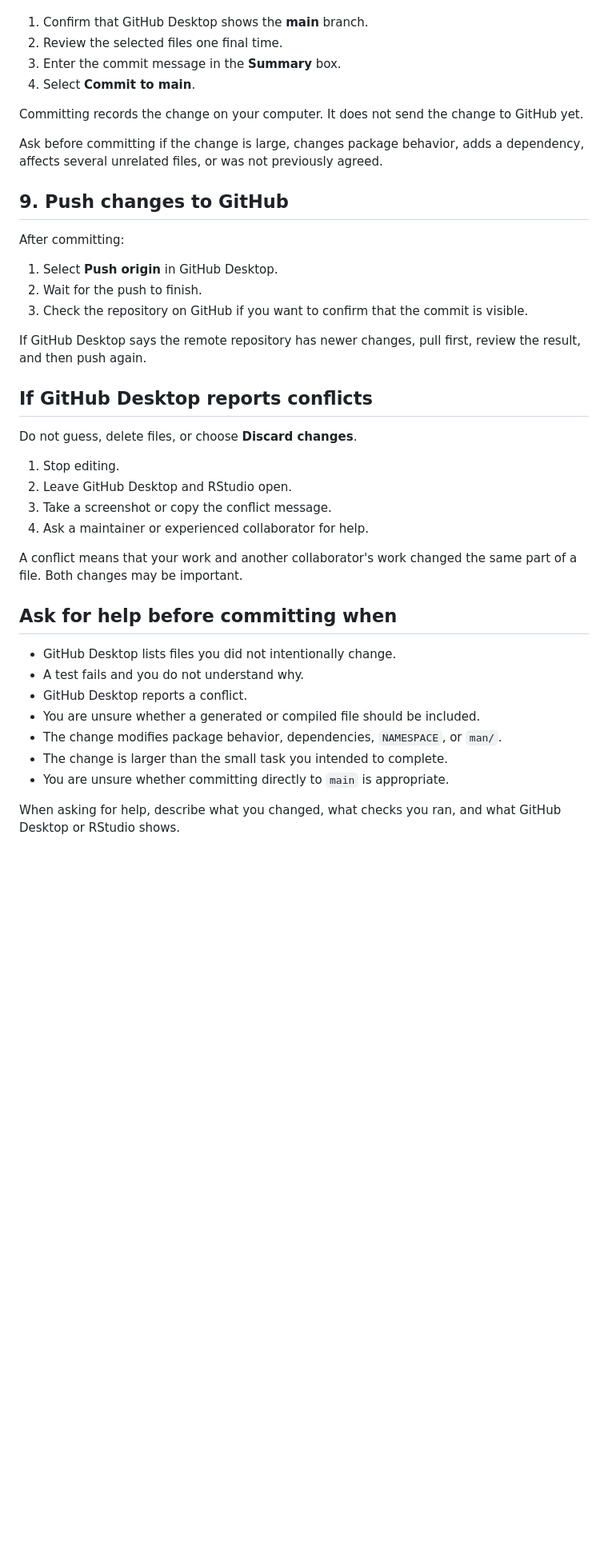
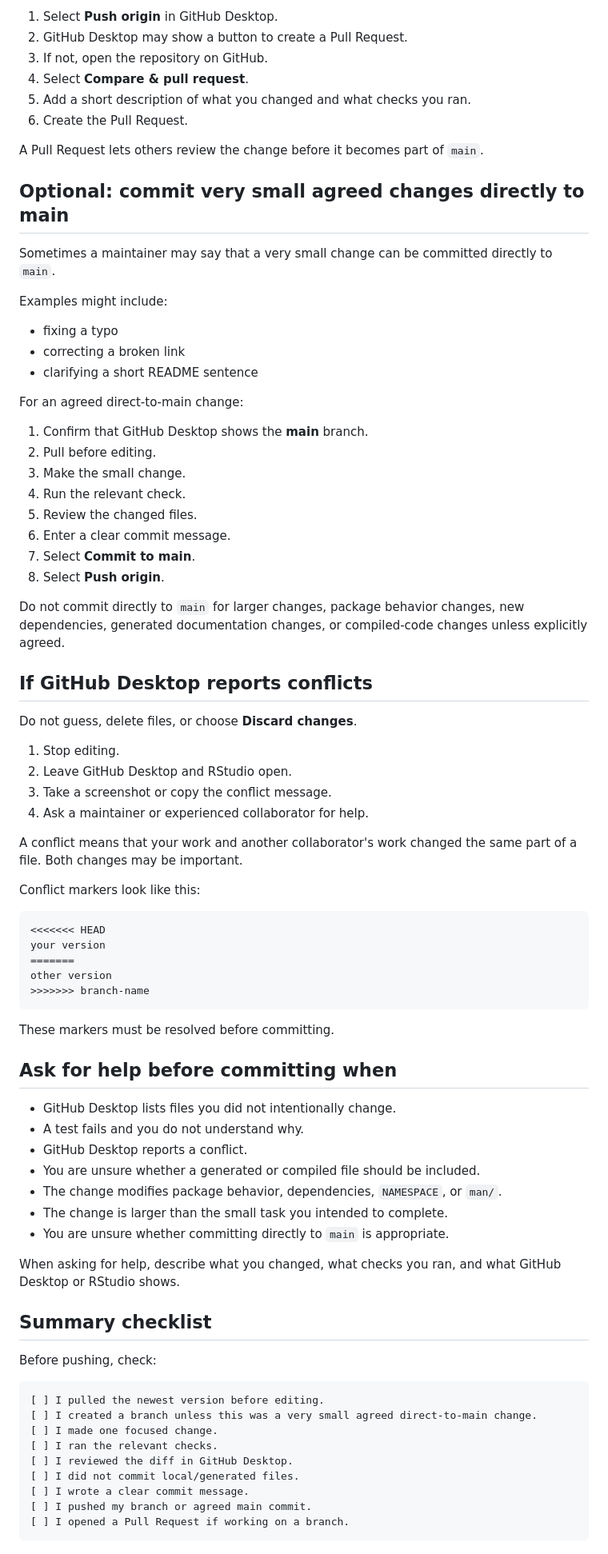
Before and after one commit to psoerensen/qgsim, a Markdown page: dev/github-desktop-workflow.md, the part around one of its changes. Shown at 80% size. GitHub-like rendering; blank space fills up the shorter version.

````diff
--- a/dev/github-desktop-workflow.md
+++ b/dev/github-desktop-workflow.md
@@ -112,26 +133,34 @@ For an agreed, small change:
+1. Select **Push origin** in GitHub Desktop.
+2. GitHub Desktop may show a button to create a Pull Request.
+3. If not, open the repository on GitHub.
+4. Select **Compare & pull request**.
+5. Add a short description of what you changed and what checks you ran.
+6. Create the Pull Request.
+
+A Pull Request lets others review the change before it becomes part of `main`.
+
+## Optional: commit very small agreed changes directly to main
+
+Sometimes a maintainer may say that a very small change can be committed directly to `main`.
+
+Examples might include:
+
+* fixing a typo
+* correcting a broken link
+* clarifying a short README sentence
+
+For an agreed direct-to-main change:
 
 1. Confirm that GitHub Desktop shows the **main** branch.
-2. Review the selected files one final time.
-3. Enter the commit message in the **Summary** box.
-4. Select **Commit to main**.
+2. Pull before editing.
+3. Make the small change.
+4. Run the relevant check.
+5. Review the changed files.
+6. Enter a clear commit message.
+7. Select **Commit to main**.
+8. Select **Push origin**.
 
-Committing records the change on your computer. It does not send the change to
-GitHub yet.
-
-Ask before committing if the change is large, changes package behavior, adds a
-dependency, affects several unrelated files, or was not previously agreed.
-
-## 9. Push changes to GitHub
-
-After committing:
-
-1. Select **Push origin** in GitHub Desktop.
-2. Wait for the push to finish.
-3. Check the repository on GitHub if you want to confirm that the commit is
-   visible.
-
-If GitHub Desktop says the remote repository has newer changes, pull first,
-review the result, and then push again.
+Do not commit directly to `main` for larger changes, package behavior changes, new dependencies, generated documentation changes, or compiled-code changes unless explicitly agreed.
 
 ## If GitHub Desktop reports conflicts
 
@@ -142,18 +171,44 @@ Do not guess, delete files, or choose **Discard changes**.
 3. Take a screenshot or copy the conflict message.
 4. Ask a maintainer or experienced collaborator for help.
 
-A conflict means that your work and another collaborator's work changed the
-same part of a file. Both changes may be important.
+A conflict means that your work and another collaborator's work changed the same part of a file. Both changes may be important.
+
+Conflict markers look like this:
+
+```text
+<<<<<<< HEAD
+your version
+=======
+other version
+>>>>>>> branch-name
+```
+
+These markers must be resolved before committing.
 
 ## Ask for help before committing when
 
-- GitHub Desktop lists files you did not intentionally change.
-- A test fails and you do not understand why.
-- GitHub Desktop reports a conflict.
-- You are unsure whether a generated or compiled file should be included.
-- The change modifies package behavior, dependencies, `NAMESPACE`, or `man/`.
-- The change is larger than the small task you intended to complete.
-- You are unsure whether committing directly to `main` is appropriate.
+* GitHub Desktop lists files you did not intentionally change.
+* A test fails and you do not understand why.
+* GitHub Desktop reports a conflict.
+* You are unsure whether a generated or compiled file should be included.
+* The change modifies package behavior, dependencies, `NAMESPACE`, or `man/`.
+* The change is larger than the small task you intended to complete.
+* You are unsure whether committing directly to `main` is appropriate.
 
-When asking for help, describe what you changed, what checks you ran, and what
-GitHub Desktop or RStudio shows.
+When asking for help, describe what you changed, what checks you ran, and what GitHub Desktop or RStudio shows.
+
+## Summary checklist
+
+Before pushing, check:
+
+```text
+[ ] I pulled the newest version before editing.
+[ ] I created a branch unless this was a very small agreed direct-to-main change.
+[ ] I made one focused change.
+[ ] I ran the relevant checks.
+[ ] I reviewed the diff in GitHub Desktop.
+[ ] I did not commit local/generated files.
+[ ] I wrote a clear commit message.
+[ ] I pushed my branch or agreed main commit.
+[ ] I opened a Pull Request if working on a branch.
+```
````
Also changed, not shown: other parts of dev/github-desktop-workflow.md (+63 -42 lines).
